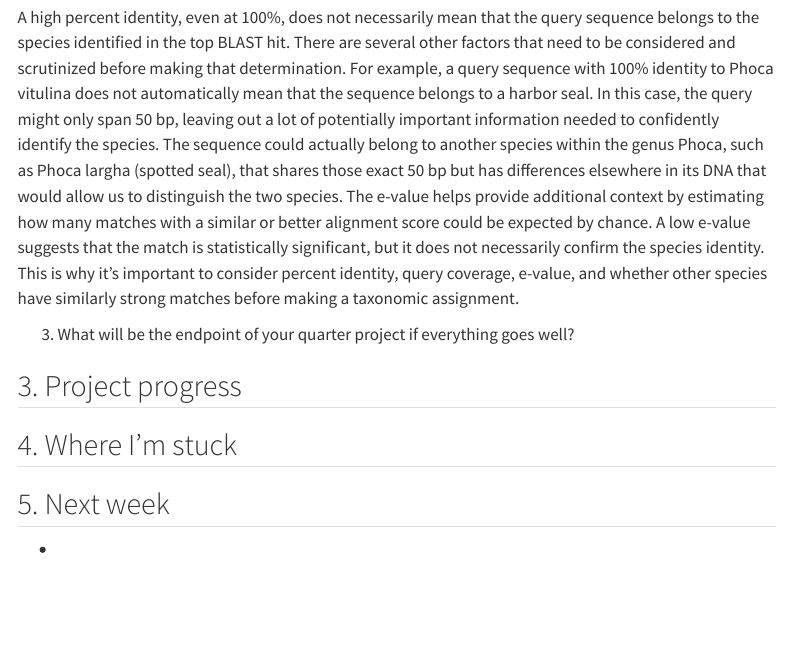
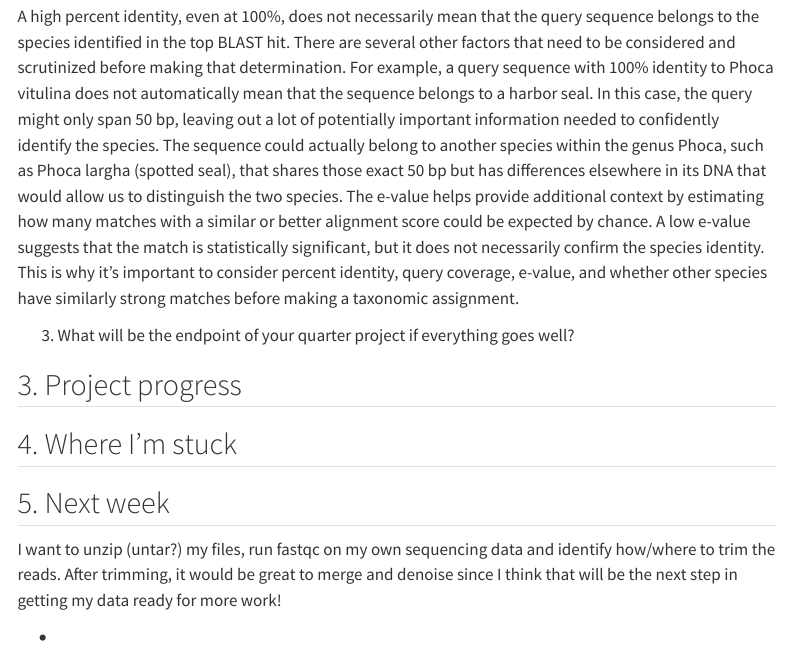
Before and after one commit to course-fish546-2026/Dailey-546, a Quarto document (notebooks/week01.qmd): the page in a window 1100 px wide, from 610 px down before the commit and from 680 px down after it, so that both start at the same text. Rendered offline with R 4.5, knitr and Pandoc in place of Quarto, with nearby package versions; menus at the side of the page are left out.

Commit message:
working on wk1 notebook

```diff
--- a/notebooks/week01.qmd
+++ b/notebooks/week01.qmd
@@ -46,6 +51,7 @@ The e-value helps provide additional context by estimating how many matches with
 
 ## 5. Next week
 
-<!-- One to three concrete, one-week-sized goals. -->
+I want to unzip (untar?) my files, run fastqc on my own sequencing data and identify how/where to trim the reads.
+After trimming, it would be great to merge and denoise since I think that will be the next step in getting my data ready for more work!
 
 -
```
Also changed, not shown: notebooks/week01.qmd (5 more changed lines), 2 other files.
